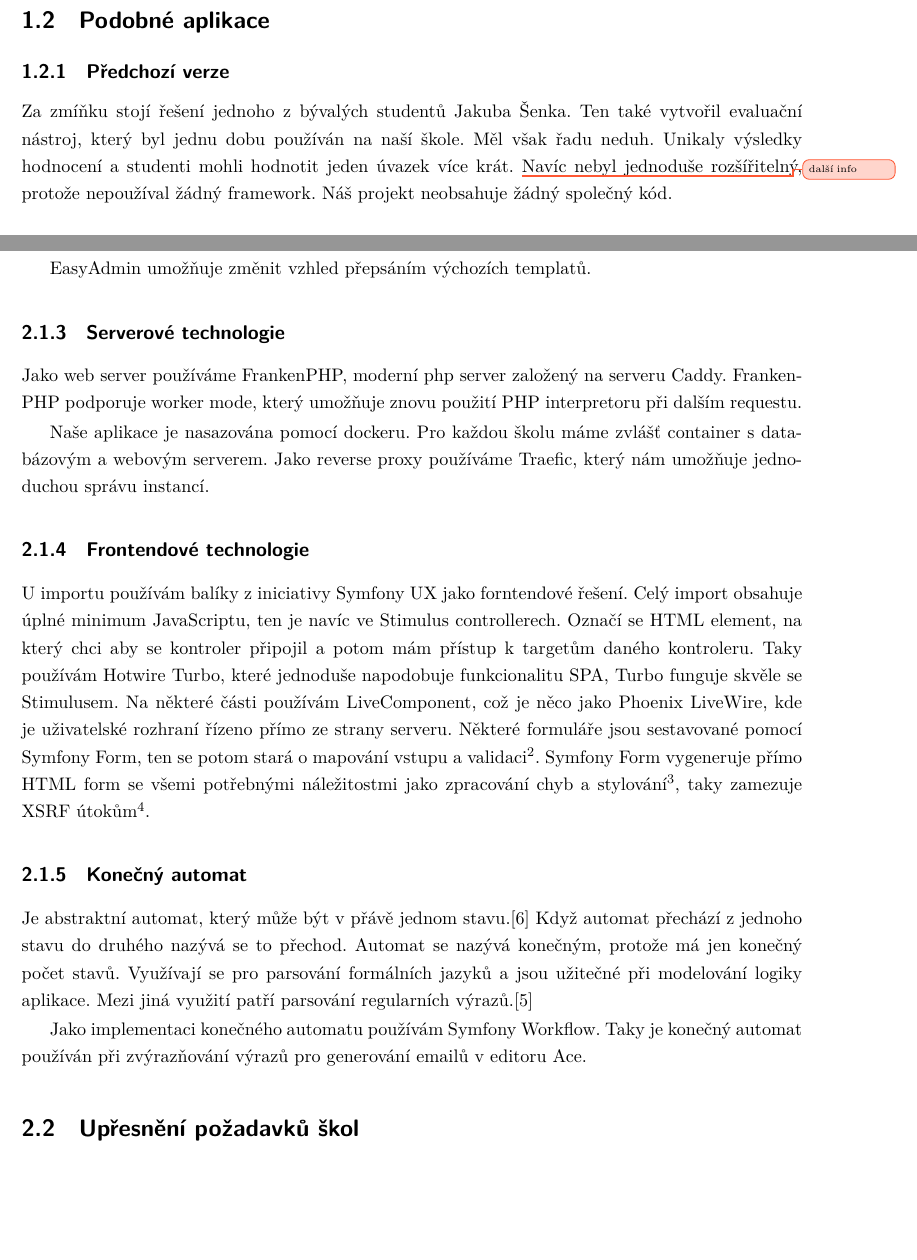
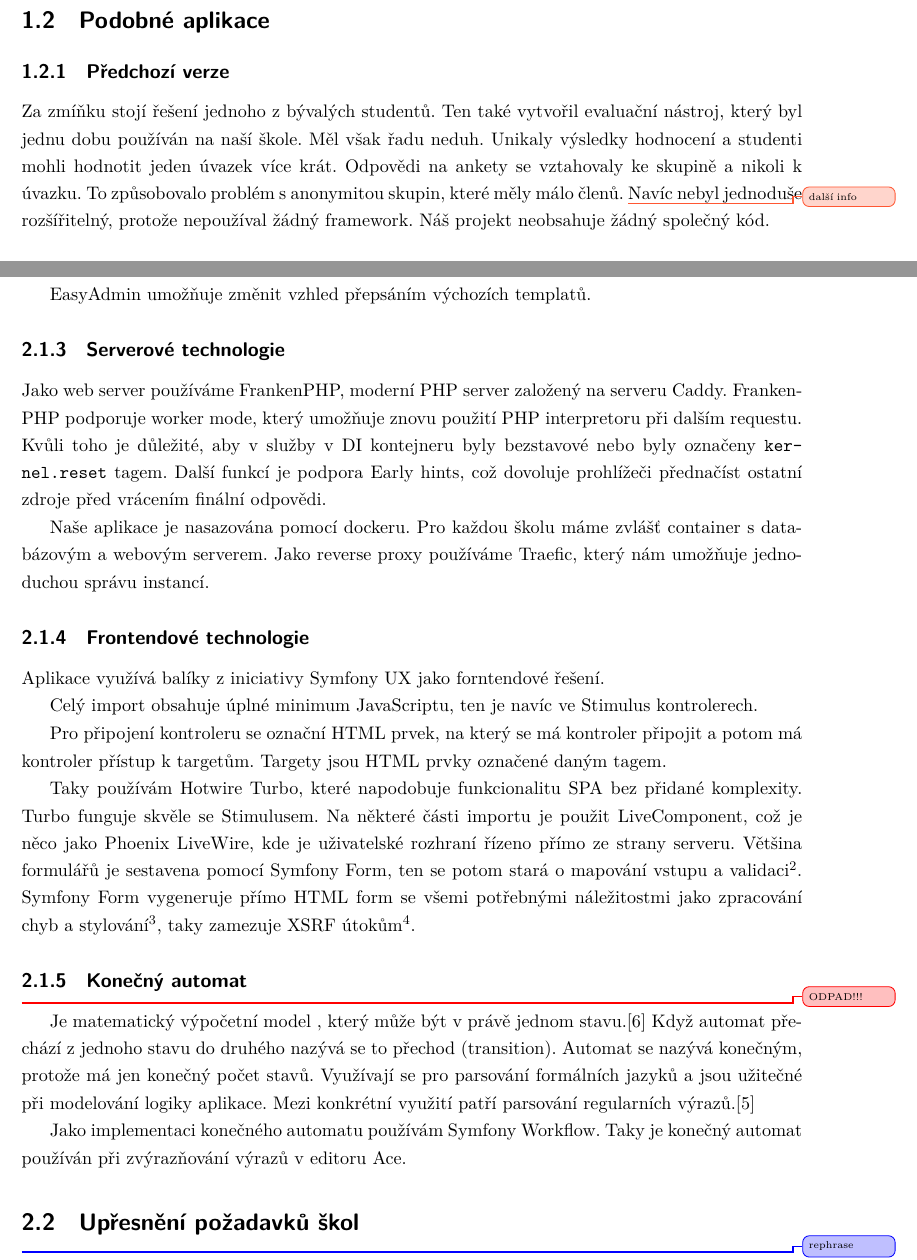
Before and after one commit to kon-puter/vizeval-import-docs, a LaTeX thesis (main.tex, which reads sections/uvod/podobne-projekty.tex, sections/uvod/pouzite-technologie.tex): two parts of pages 10 and 12 of 28 before the commit and two parts of pages 10 and 12 of 30 after it, joined at a grey line, cut so that both start at the same text, the shorter picture padded with empty space. Compiled offline with XeLaTeX.

Commit message:
technologie

```diff
--- a/sections/uvod/podobne-projekty.tex
+++ b/sections/uvod/podobne-projekty.tex
@@ -1,5 +1,8 @@
 \section{Podobné aplikace}
 \subsection{Předchozí verze}\label{uvod:predchozi-verze}
-Za zmíňku stojí řešení jednoho z bývalých studentů Jakuba Šenka. Ten také vytvořil evaluační nástroj, který byl jednu dobu používán na naší škole. Měl však řadu neduh. Unikaly výsledky hodnocení a studenti mohli hodnotit jeden úvazek více krát. \improvement{další info} Navíc nebyl jednoduše rozšířitelný, protože nepoužíval žádný framework. Náš projekt neobsahuje žádný společný kód.
+Za zmíňku stojí řešení jednoho z bývalých studentů.
+Ten také vytvořil evaluační nástroj, který byl jednu dobu používán na naší škole.
+Měl však řadu neduh.
+Unikaly výsledky hodnocení a studenti mohli hodnotit jeden úvazek více krát. Odpovědi na ankety se vztahovaly ke skupině a nikoli k úvazku. To způsobovalo problém s anonymitou skupin, které měly málo členů. \improvement{další info} Navíc nebyl jednoduše rozšířitelný, protože nepoužíval žádný framework. Náš projekt neobsahuje žádný společný kód.
 \subsection{Studentská anketa Univerzity Karlovy}
 Karlova univerzita vyvinula systém studentských anket, který je úzce provázaný s jejich vlastním informačním systémem SIS.  Jeden z rozdílů oproti našemu řešení je možnost podepsat odpovědi.\cite{matfyz-anketa}
--- a/sections/uvod/pouzite-technologie.tex
+++ b/sections/uvod/pouzite-technologie.tex
@@ -33,27 +32,32 @@ EasyAdmin umožňuje změnit vzhled přepsáním výchozích templatů.
 
 
 \subsection{Serverové technologie}
-Jako web server používáme FrankenPHP, moderní php server založený na serveru Caddy.
-FrankenPHP podporuje worker mode, který umožňuje znovu použití PHP interpretoru při dalším requestu.
+Jako web server používáme FrankenPHP, moderní PHP server založený na serveru Caddy.
+FrankenPHP podporuje worker mode, který umožňuje znovu použití PHP interpretoru při dalším requestu. Kvůli toho je důležité, aby v služby v DI kontejneru byly bezstavové nebo byly označeny \codename{kernel.reset} tagem.
+Další funkcí je podpora Early hints, což dovoluje prohlížeči přednačíst ostatní zdroje před vrácením finální odpovědi.
 
 Naše aplikace je nasazována pomocí dockeru. Pro každou školu máme zvlášť container s databázovým a webovým serverem.
 Jako reverse proxy používáme Traefic, který nám umožňuje jednoduchou správu instancí.
 
 \subsection{Frontendové technologie}
 
-U importu používám balíky z iniciativy \href{https://ux.symfony.com/}{Symfony UX} jako forntendové řešení.
-Celý import obsahuje úplné minimum JavaScriptu, ten je navíc ve Stimulus controllerech. Označí se HTML element, na který chci aby se kontroler připojil a potom mám přístup k targetům daného kontroleru.
-Taky používám Hotwire Turbo\label{ux-turbo}, které jednoduše napodobuje funkcionalitu SPA, Turbo funguje skvěle se Stimulusem.
-Na některé části používám LiveComponent, což je něco jako Phoenix LiveWire, kde je uživatelské rozhraní řízeno přímo ze strany serveru.
-Některé formuláře jsou sestavované pomocí Symfony Form, ten se potom stará o mapování vstupu a validaci\footnote{Na validaci používá Symfony Validator.}.
+Aplikace využívá balíky z iniciativy \href{https://ux.symfony.com/}{Symfony UX} jako forntendové řešení.
+
+Celý import obsahuje úplné minimum JavaScriptu, ten je navíc ve Stimulus kontrolerech.
+
+Pro připojení kontroleru se označní HTML prvek, na který se má kontroler připojit a potom má kontroler přístup k targetům. Targety jsou HTML prvky označené daným tagem.
+
+Taky používám Hotwire Turbo\label{ux-turbo}, které napodobuje funkcionalitu SPA bez přidané komplexity. Turbo funguje skvěle se Stimulusem.
+Na některé části importu je použit LiveComponent, což je něco jako Phoenix LiveWire, kde je uživatelské rozhraní řízeno přímo ze strany serveru.
+Většina formulářů je sestavena pomocí Symfony Form, ten se potom stará o mapování vstupu a validaci\footnote{Na validaci používá Symfony Validator.}.
 Symfony Form vygeneruje přímo HTML form se všemi potřebnými náležitostmi jako zpracování chyb a stylování\footnote{Jako styl je možno specifikovat template. My používáme Bootstrap}, taky zamezuje XSRF útokům\footnote{Do formuláře vkládá XSRF token, který potom validuje.}.
 
-  \subsection{Konečný automat}\label{uvod:konecny-automat}
-
-Je abstraktní automat, který může být v přávě jednom stavu.\cite{wiki:finite-state-machine-en} Když automat přechází z jednoho stavu do druhého nazývá se to přechod.
+\subsection{Konečný automat}\label{uvod:konecny-automat}
+  \unsure{ODPAD!!!}
+Je matematický výpočetní model , který může být v právě jednom stavu.\cite{wiki:finite-state-machine-en} Když automat přechází z jednoho stavu do druhého nazývá se to přechod (transition).
 Automat se nazývá konečným, protože má jen konečný počet stavů.
 Využívají se pro parsování formálních jazyků a jsou užitečné při modelování logiky aplikace.
-Mezi jiná využití patří parsování regularních výrazů.\cite{wiki:finite-state-machine-cz}
+Mezi konkrétní využití patří parsování regularních výrazů.\cite{wiki:finite-state-machine-cz}
 
 Jako implementaci konečného automatu používám Symfony Workflow.
-Taky je konečný automat používán při zvýrazňování výrazů pro generování emailů v editoru Ace.
+Taky je konečný automat používán při zvýrazňování výrazů v editoru Ace.
```
Also changed, not shown: main.tex (+17 -6 lines), sections/uvod/cile.tex (+1 -1 lines), sections/uvod/motivace.tex (+4 -4 lines), sections/uvod/pouzite-technologie.tex (7 more changed lines).
